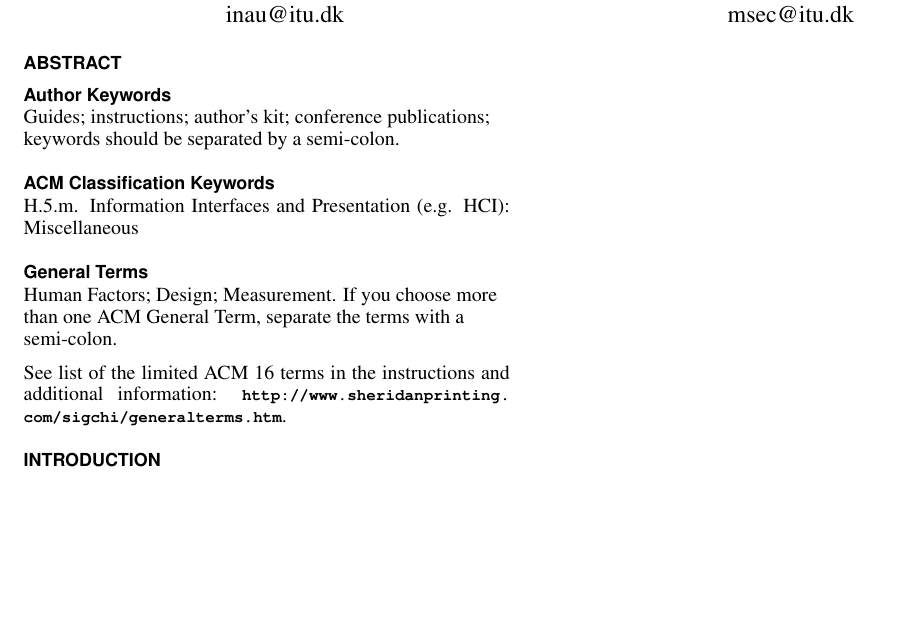
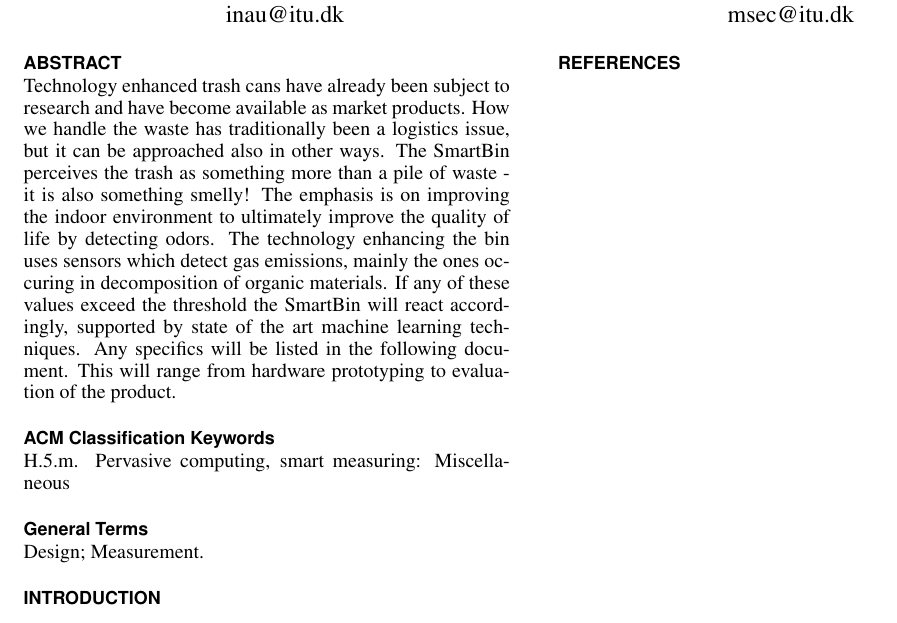
Before and after one commit to martinosecchi/PervasiveProject, a LaTeX document (report/report.tex): part of the page, cut so that both start at the same text, the shorter picture padded with empty space. Compiled offline with pdfLaTeX; a missing bibliography style is replaced by a similar one.

Commit message:
report changes

```diff
--- a/report/report.tex
+++ b/report/report.tex
@@ -68,28 +68,25 @@ breaklinks=true,
 \maketitle
 
 \begin{abstract}
-
+Technology enhanced trash cans have already been subject to research and have become available as market products.
+How we handle the waste has traditionally been a logistics issue, but it can be approached also in other ways. The SmartBin perceives the trash as something more than a pile of waste - it is also something smelly!
+The emphasis is on improving the indoor environment to ultimately improve the quality of life by detecting odors.
+The technology enhancing the bin uses sensors which detect gas emissions, mainly the ones occuring in decomposition of organic materials.
+If any of these values exceed the threshold the SmartBin will react accordingly, supported by state of the art machine learning techniques.
+Any specifics will be listed in the following document. This will range from hardware prototyping to evaluation of the product.
 \end{abstract}
 
-\keywords{
-	Guides; instructions; author's kit; conference publications;
-	keywords should be separated by a semi-colon.
-}
-
-\category{H.5.m.}{Information Interfaces and Presentation (e.g. HCI)}{Miscellaneous}
+\category{H.5.m.}{Pervasive computing, smart measuring}{Miscellaneous}
 
 
 \terms{
-	Human Factors; Design; Measurement.
-	If you choose more than one ACM General Term,
-	separate the terms with a semi-colon.
+	Design; Measurement.
 }
 
-See list of the limited ACM 16 terms in the
-instructions and additional information:
-\url{http://www.sheridanprinting.com/sigchi/generalterms.htm}.
+
 
 \section{Introduction}
+.....
 
 
 \section{Related Work}
```
Also changed, not shown: related articles/Characteristic analysis for odor gas emitted from food waste anaerobic fermentation in the pretreatment workshop.pdf (added), related articles/binary-scent dispenser.pdf (added), report/report.pdf, 4 other files.
